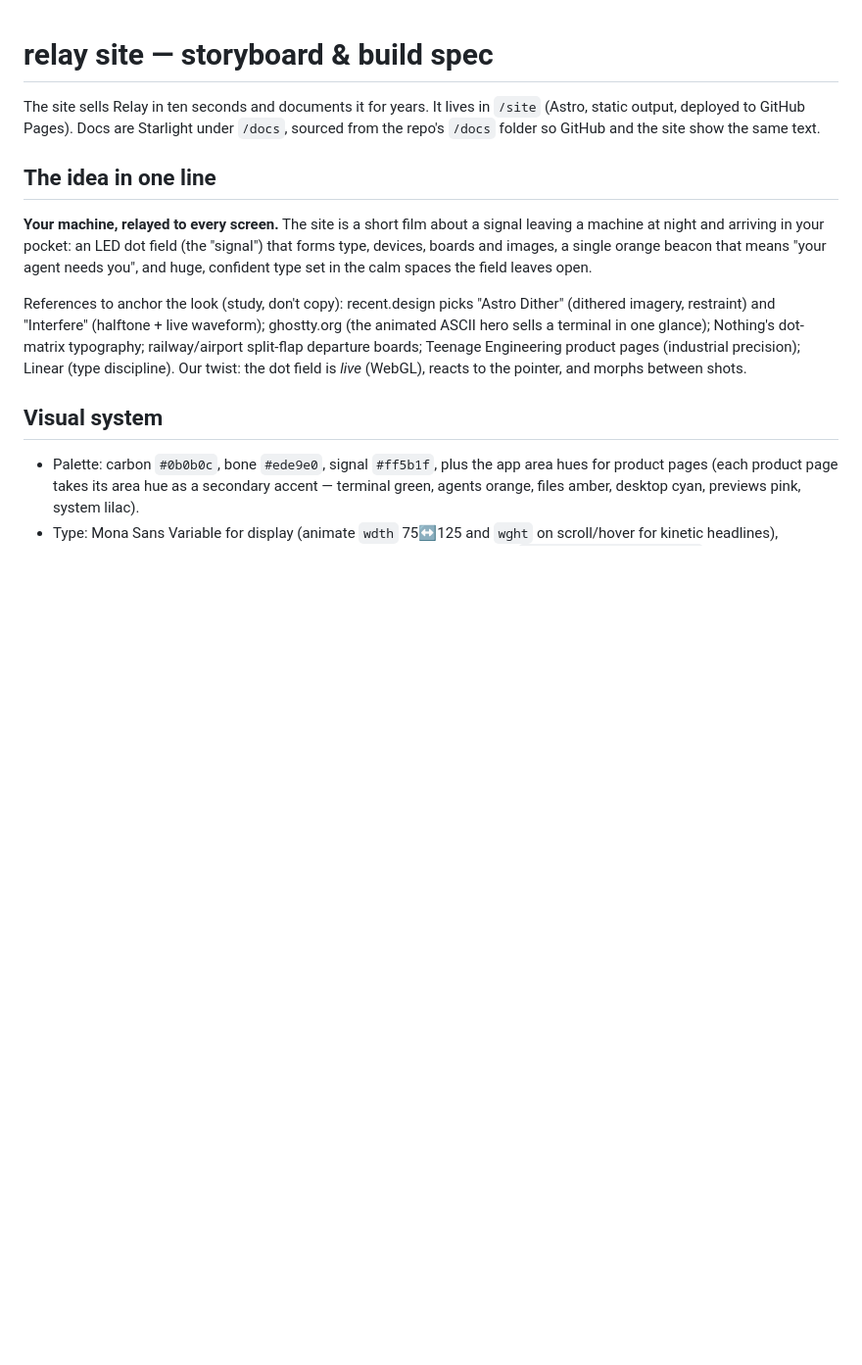
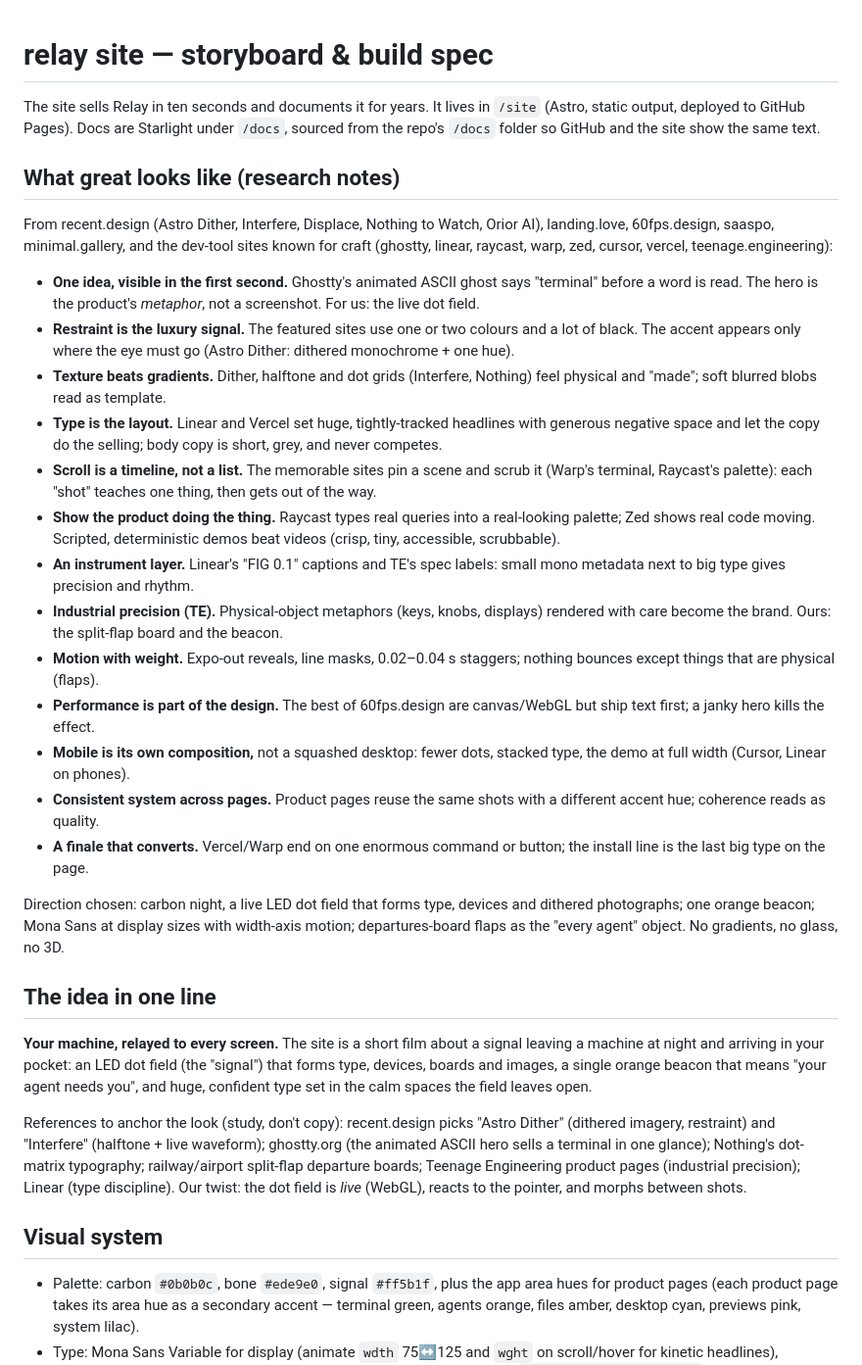
Before and after one commit to aduthekaddu/relay, a Markdown page: docs/dev/SITE.md, the part around the change. Shown at 98% size. Rendered like a GitHub page; blank space fills up the shorter version.

Commit message:
docs(site): research takeaways and chosen direction

```diff
--- a/docs/dev/SITE.md
+++ b/docs/dev/SITE.md
@@ -4,6 +4,51 @@ The site sells Relay in ten seconds and documents it for years. It lives in
 `/site` (Astro, static output, deployed to GitHub Pages). Docs are
 Starlight under `/docs`, sourced from the repo's `/docs` folder so GitHub
 and the site show the same text.
+
+## What great looks like (research notes)
+
+From recent.design (Astro Dither, Interfere, Displace, Nothing to Watch,
+Orior AI), landing.love, 60fps.design, saaspo, minimal.gallery, and the
+dev-tool sites known for craft (ghostty, linear, raycast, warp, zed,
+cursor, vercel, teenage.engineering):
+
+- **One idea, visible in the first second.** Ghostty's animated ASCII ghost
+  says "terminal" before a word is read. The hero is the product's
+  *metaphor*, not a screenshot. For us: the live dot field.
+- **Restraint is the luxury signal.** The featured sites use one or two
+  colours and a lot of black. The accent appears only where the eye must
+  go (Astro Dither: dithered monochrome + one hue).
+- **Texture beats gradients.** Dither, halftone and dot grids (Interfere,
+  Nothing) feel physical and "made"; soft blurred blobs read as template.
+- **Type is the layout.** Linear and Vercel set huge, tightly-tracked
+  headlines with generous negative space and let the copy do the selling;
+  body copy is short, grey, and never competes.
+- **Scroll is a timeline, not a list.** The memorable sites pin a scene and
+  scrub it (Warp's terminal, Raycast's palette): each "shot" teaches one
+  thing, then gets out of the way.
+- **Show the product doing the thing.** Raycast types real queries into a
+  real-looking palette; Zed shows real code moving. Scripted, deterministic
+  demos beat videos (crisp, tiny, accessible, scrubbable).
+- **An instrument layer.** Linear's "FIG 0.1" captions and TE's spec labels:
+  small mono metadata next to big type gives precision and rhythm.
+- **Industrial precision (TE).** Physical-object metaphors (keys, knobs,
+  displays) rendered with care become the brand. Ours: the split-flap
+  board and the beacon.
+- **Motion with weight.** Expo-out reveals, line masks, 0.02–0.04 s
+  staggers; nothing bounces except things that are physical (flaps).
+- **Performance is part of the design.** The best of 60fps.design are
+  canvas/WebGL but ship text first; a janky hero kills the effect.
+- **Mobile is its own composition,** not a squashed desktop: fewer dots,
+  stacked type, the demo at full width (Cursor, Linear on phones).
+- **Consistent system across pages.** Product pages reuse the same shots
+  with a different accent hue; coherence reads as quality.
+- **A finale that converts.** Vercel/Warp end on one enormous command or
+  button; the install line is the last big type on the page.
+
+Direction chosen: carbon night, a live LED dot field that forms type,
+devices and dithered photographs; one orange beacon; Mona Sans at display
+sizes with width-axis motion; departures-board flaps as the "every agent"
+object. No gradients, no glass, no 3D.
 
 ## The idea in one line
 
```
